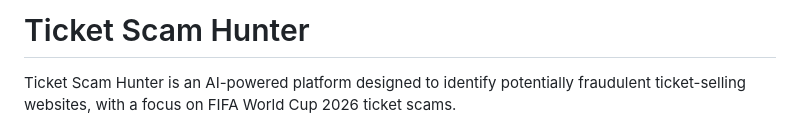
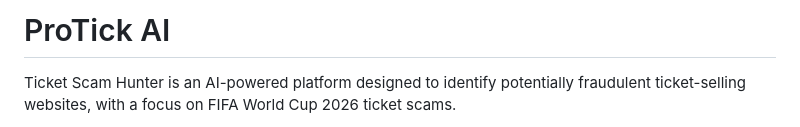
Before and after one commit to thanprasad123/ticket-scam-hunter, a Markdown page: README.md, the part around the change. Drawn GitHub-style.

```diff
--- a/README.md
+++ b/README.md
@@ -1,4 +1,4 @@
-# Ticket Scam Hunter
+# ProTick AI
 
 Ticket Scam Hunter is an AI-powered platform designed to identify potentially fraudulent ticket-selling websites, with a focus on FIFA World Cup 2026 ticket scams.
 
```
